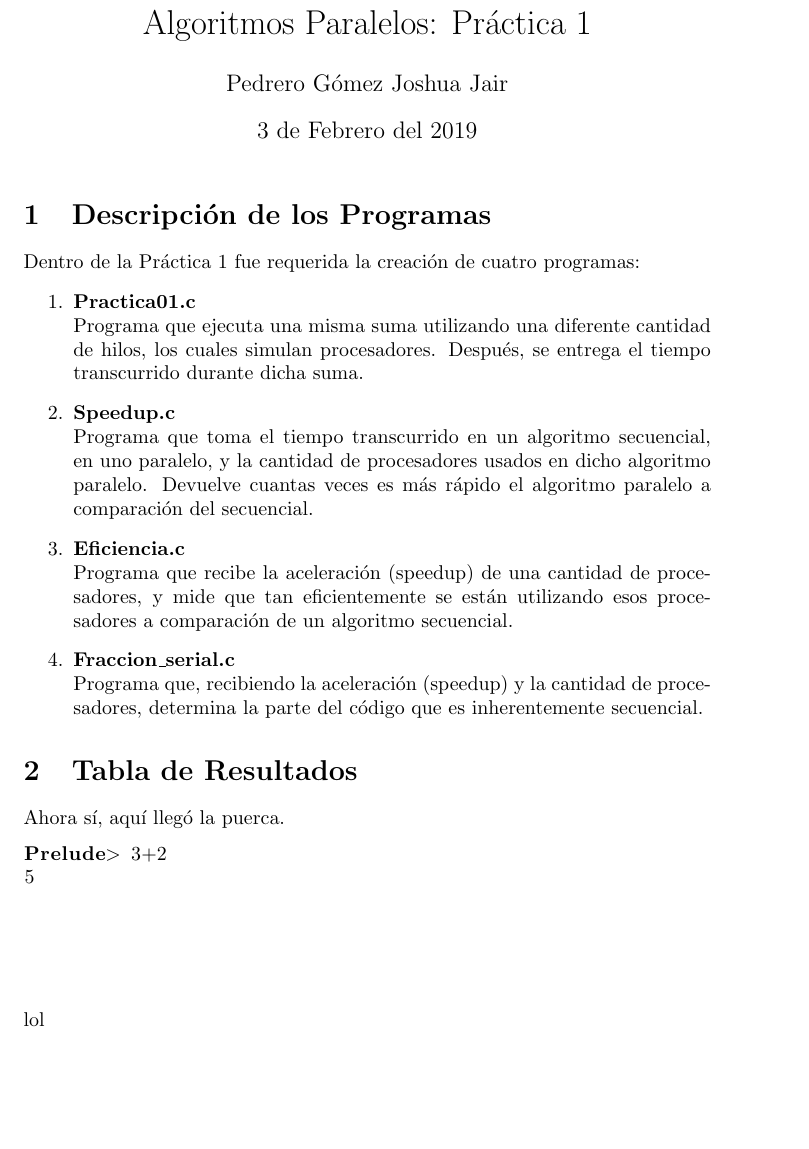
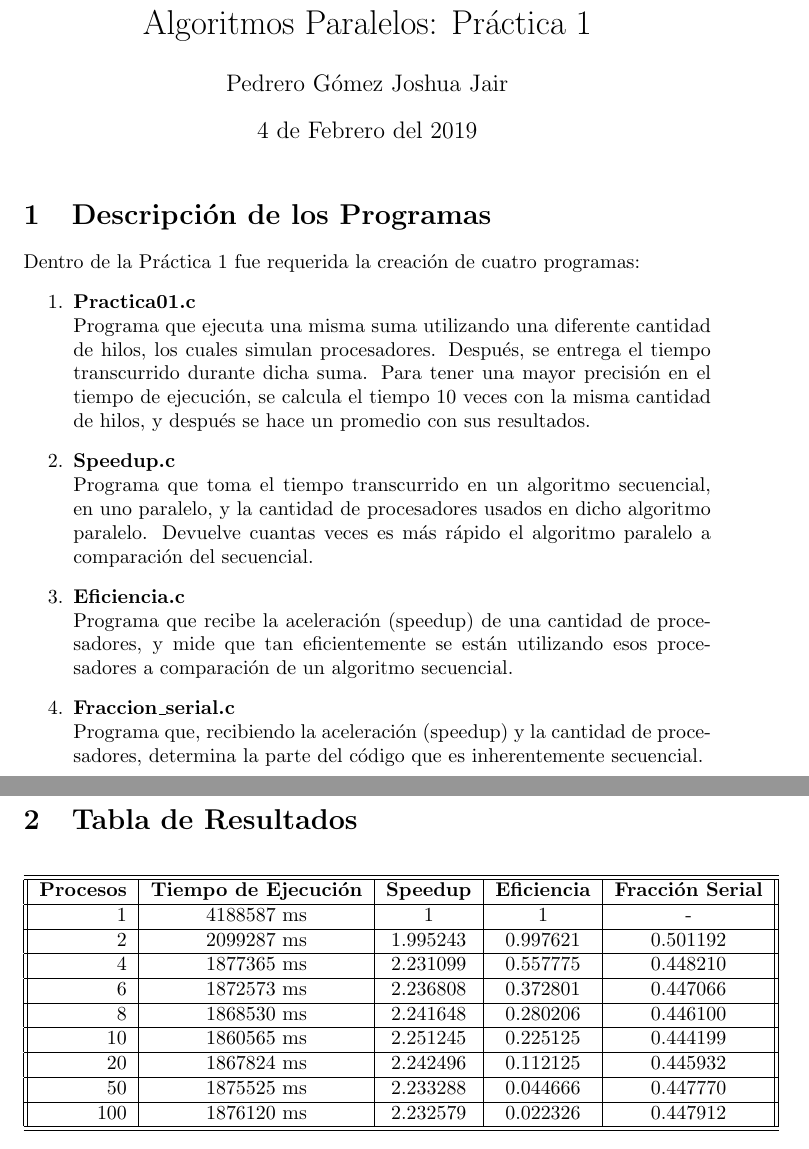
Before and after one commit to YoshiBrightside/AlgoritmosParalelos, a LaTeX document (Practicas/Practica1/Resultados_Practica1.tex): part of the page before the commit and two parts of pages 1 and 2 of 2 after it, the two joined at a grey line, cut so that both start at the same text, the shorter picture padded with empty space. The pictures show the PDF file Practicas/Practica1/Resultados_Practica1.pdf that the author committed with the source.

Commit message:
Archivo pdf terminado. Practica completa

```diff
--- a/Practicas/Practica1/Resultados_Practica1.tex
+++ b/Practicas/Practica1/Resultados_Practica1.tex
@@ -8,7 +8,7 @@
 
 \title{Algoritmos Paralelos: Práctica 1}
 \author{Pedrero Gómez Joshua Jair}
-\date{3 de Febrero del 2019}
+\date{4 de Febrero del 2019}
 
 \begin{document}
 
@@ -19,7 +19,7 @@
 Dentro de la Práctica 1 fue requerida la creación de cuatro programas:
 \begin{enumerate}
 	\item \textbf{Practica01.c} \linebreak
-	Programa que ejecuta una misma suma utilizando una diferente cantidad de hilos, los cuales simulan procesadores. Después, se entrega el tiempo transcurrido durante dicha suma.
+	Programa que ejecuta una misma suma utilizando una diferente cantidad de hilos, los cuales simulan procesadores. Después, se entrega el tiempo transcurrido durante dicha suma. Para tener una mayor precisión en el tiempo de ejecución, se calcula el tiempo 10 veces con la misma cantidad de hilos, y después se hace un promedio con sus resultados.
 	\item \textbf{Speedup.c} \linebreak
 	Programa que toma el tiempo transcurrido en un algoritmo secuencial,
 	en uno paralelo, y la cantidad de procesadores usados en dicho algoritmo paralelo. Devuelve cuantas veces es más rápido el algoritmo paralelo a comparación del secuencial.
@@ -30,10 +30,23 @@ Dentro de la Práctica 1 fue requerida la creación de cuatro programas:
 
 \end{enumerate}
 
+\pagebreak
+
 \section{Tabla de Resultados}
 
-Ahora sí, aquí llegó la puerca.
-
-\begin{tabular}
-
-\end{tabular}
+\begin{center}
+	\begin{tabular} {||r|c|c|c|c||}
+		\hline \hline
+		\bf{Procesos} & \bf{Tiempo de Ejecución} & \bf{Speedup} & \bf{Eficiencia} & \bf{Fracción Serial} \\ \hline
+		1 & 4188587 ms & 1 & 1 & - \\ \hline
+		2 & 2099287 ms & 1.995243 & 0.997621 & 0.501192 \\ \hline
+		4 & 1877365 ms & 2.231099 & 0.557775 & 0.448210 \\ \hline
+		6 & 1872573 ms & 2.236808 & 0.372801 & 0.447066 \\ \hline
+		8 & 1868530 ms & 2.241648 & 0.280206 & 0.446100  \\ \hline
+		10 & 1860565 ms & 2.251245 & 0.225125 & 0.444199 \\ \hline
+		20 & 1867824 ms & 2.242496 & 0.112125 & 0.445932 \\ \hline
+		50 & 1875525 ms & 2.233288 & 0.044666 & 0.447770 \\ \hline
+		100 & 1876120 ms & 2.232579 & 0.022326 & 0.447912 \\ \hline
+		\hline
+	\end{tabular}
+\end{center}
```
Also changed, not shown: Practicas/Practica1/Resultados_Practica1.pdf, Practicas/Practica1/Resultados_Practica1.tex (5 more changed lines).
